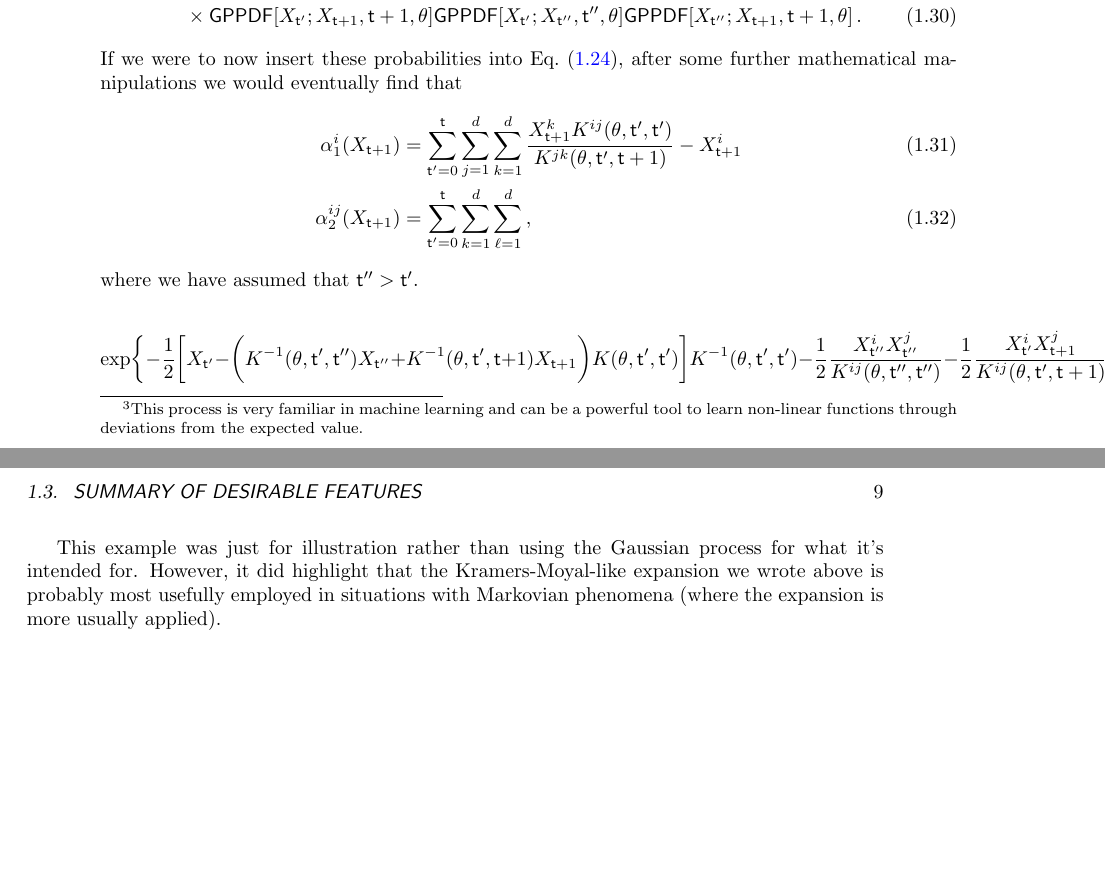
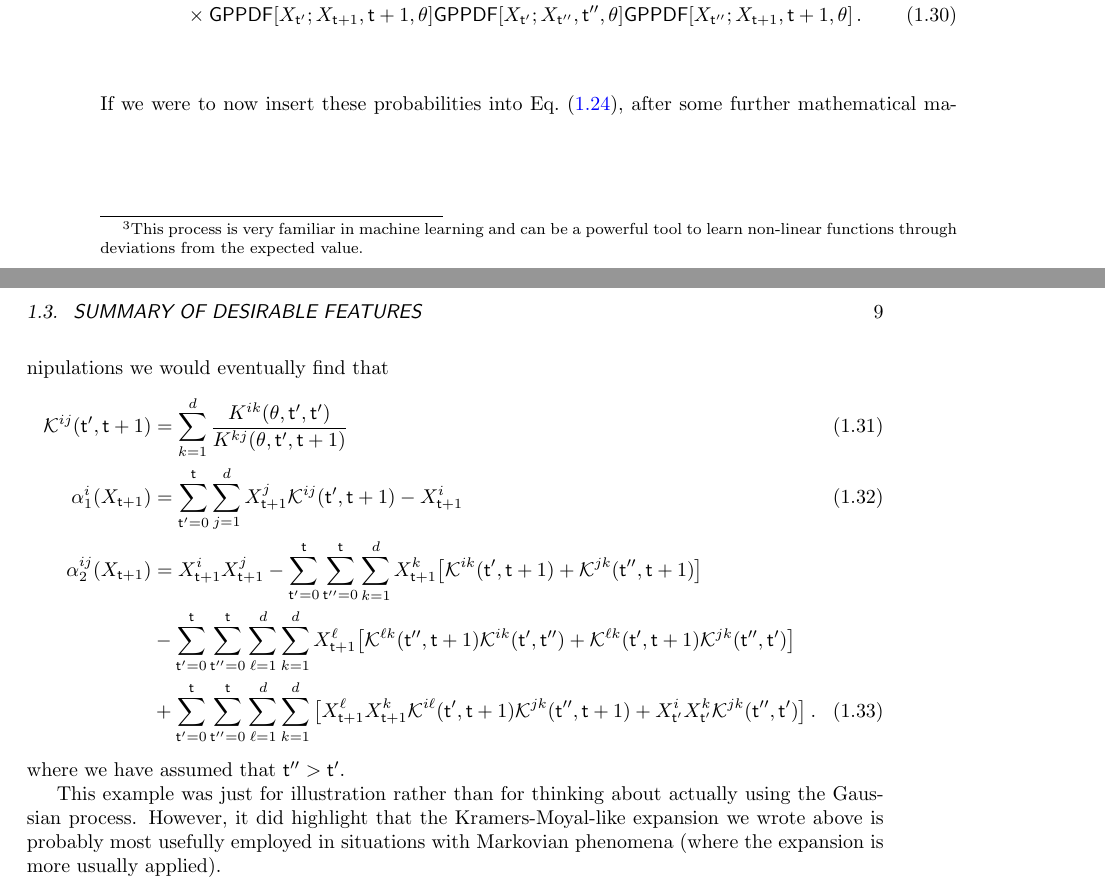
Before and after one commit to umbralcalc/worlds-of-observation, a LaTeX book (book.tex): two parts of pages 14 and 15 of 49, joined at a grey line, cut so that both start at the same text, the shorter picture padded with empty space. Compiled offline with pdfLaTeX.

Commit message:
pushed changes

```diff
--- a/book.tex
+++ b/book.tex
@@ -307,16 +307,16 @@ where $K(\theta, {\sf t}+1, {\sf t}')$ is a covariance kernel matrix which depen
 If we were to now insert these probabilities into Eq.~(\ref{eq:master-x-cont-kramers-moyal}), after some further mathematical manipulations we would eventually find that
 %%
 \begin{align}
-\alpha^i_1(X_{{\sf t}+1}) &= \sum_{{\sf t}'=0}^{\sf t}\sum^d_{j=1}\sum^d_{k=1}\frac{X^k_{{\sf t}+1}K^{ij}(\theta, {\sf t}', {\sf t}')}{K^{jk}(\theta, {\sf t}', {\sf t}+1)} - X^i_{{\sf t}+1} \\
-\alpha^{ij}_2(X_{{\sf t}+1}) &= \sum_{{\sf t}'=0}^{\sf t}\sum^d_{k=1}\sum^d_{\ell =1}\,,
+{\cal K}^{ij}({\sf t}', {\sf t}+1) &= \sum^d_{k=1}\frac{K^{ik}(\theta, {\sf t}', {\sf t}')}{K^{kj}(\theta, {\sf t}', {\sf t}+1)} \\
+\alpha^i_1(X_{{\sf t}+1}) &= \sum_{{\sf t}'=0}^{\sf t}\sum^d_{j=1}X^j_{{\sf t}+1}{\cal K}^{ij}({\sf t}', {\sf t}+1) - X^i_{{\sf t}+1} \\
+\alpha^{ij}_2(X_{{\sf t}+1}) &= X^i_{{\sf t}+1}X^j_{{\sf t}+1} - \sum_{{\sf t}'=0}^{\sf t}\sum_{{\sf t}''=0}^{\sf t}\sum^d_{k=1}X^k_{{\sf t}+1}\big[{\cal K}^{ik}({\sf t}', {\sf t}+1) + {\cal K}^{jk}({\sf t}'', {\sf t}+1)\big] \nonumber \\
+&-\sum_{{\sf t}'=0}^{\sf t}\sum_{{\sf t}''=0}^{\sf t}\sum^d_{\ell =1}\sum^d_{k=1}X^\ell_{{\sf t}+1}\big[ {\cal K}^{\ell k}({\sf t}'', {\sf t}+1){\cal K}^{ik}({\sf t}', {\sf t}'') + {\cal K}^{\ell k}({\sf t}', {\sf t}+1){\cal K}^{jk}({\sf t}'', {\sf t}') \big] \nonumber \\
+&+\sum_{{\sf t}'=0}^{\sf t}\sum_{{\sf t}''=0}^{\sf t}\sum^d_{\ell =1}\sum^d_{k=1}\big[ X^{\ell}_{{\sf t}+1}X^k_{{\sf t}+1}{\cal K}^{i\ell}({\sf t}', {\sf t}+1){\cal K}^{jk}({\sf t}'', {\sf t}+1) + X^i_{{\sf t}'}X^k_{{\sf t}'}{\cal K}^{jk}({\sf t}'', {\sf t}') \big] \,.
 \end{align}
 %%
 where we have assumed that ${\sf t}'' > {\sf t}'$.
 
-$${\rm exp}\bigg\{ -\frac{1}{2}\bigg[ X_{{\sf t}'}- \bigg(K^{-1}(\theta, {\sf t}', {\sf t}'')X_{{\sf t}''} + K^{-1}(\theta, {\sf t}', {\sf t}+1)X_{{\sf t}+1}\bigg)K(\theta, {\sf t}', {\sf t}') \bigg]K^{-1}(\theta, {\sf t}', {\sf t}')-\frac{1}{2}\frac{X^i_{{\sf t}''}X^j_{{\sf t}''}}{K^{ij}(\theta, {\sf t}'', {\sf t}'')}-\frac{1}{2}\frac{X^i_{{\sf t}'}X^j_{{\sf t}+1}}{K^{ij}(\theta, {\sf t}', {\sf t}+1)}-\frac{1}{2}\frac{X^i_{{\sf t}'}X^j_{{\sf t}''}}{K^{ij}(\theta, {\sf t}', {\sf t}'')}-\frac{1}{2}\frac{X^i_{{\sf t}''}X^j_{{\sf t}+1}}{K^{ij}(\theta, {\sf t}'', {\sf t}+1)}\bigg\}$$
-
-
-This example was just for illustration rather than using the Gaussian process for what it's intended for. However, it did highlight that the Kramers-Moyal-like expansion we wrote above is probably most usefully employed in situations with Markovian phenomena (where the expansion is more usually applied).
+This example was just for illustration rather than for thinking about actually using the Gaussian process. However, it did highlight that the Kramers-Moyal-like expansion we wrote above is probably most usefully employed in situations with Markovian phenomena (where the expansion is more usually applied).
 
 Note that analogs of Eqs.~(\ref{eq:master-x-cont}) and~(\ref{eq:master-x-cont-update}) exist for discrete state spaces as well. In the case of Eq.~(\ref{eq:master-x-cont}), for instance, we would simply replace the integral with a sum and the schematic would look something like this
 %%
```
Also changed, not shown: book.pdf.
